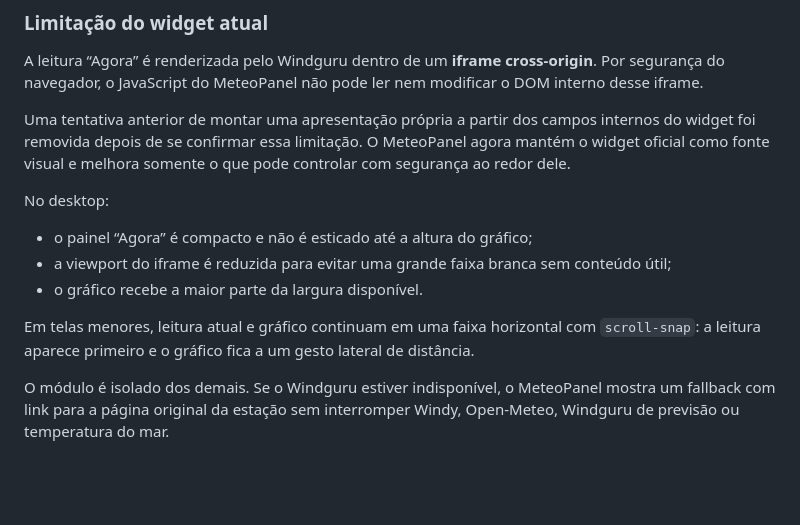
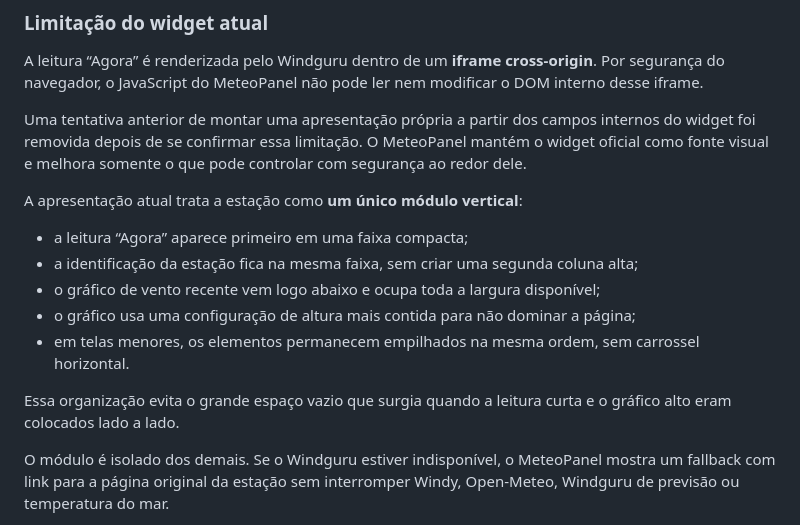
Before and after one commit to mateusaranha/meteo-panel, a Markdown page: README.md, the part around the change. Drawn GitHub-style; blank space fills up the shorter version.

Commit message:
docs: describe stacked Aldeia module

```diff
--- a/README.md
+++ b/README.md
@@ -33,15 +33,17 @@ A estação `6023` foi validada no domínio publicado do GitHub Pages em setembr
 
 A leitura “Agora” é renderizada pelo Windguru dentro de um **iframe cross-origin**. Por segurança do navegador, o JavaScript do MeteoPanel não pode ler nem modificar o DOM interno desse iframe.
 
-Uma tentativa anterior de montar uma apresentação própria a partir dos campos internos do widget foi removida depois de se confirmar essa limitação. O MeteoPanel agora mantém o widget oficial como fonte visual e melhora somente o que pode controlar com segurança ao redor dele.
+Uma tentativa anterior de montar uma apresentação própria a partir dos campos internos do widget foi removida depois de se confirmar essa limitação. O MeteoPanel mantém o widget oficial como fonte visual e melhora somente o que pode controlar com segurança ao redor dele.
 
-No desktop:
+A apresentação atual trata a estação como **um único módulo vertical**:
 
-- o painel “Agora” é compacto e não é esticado até a altura do gráfico;
-- a viewport do iframe é reduzida para evitar uma grande faixa branca sem conteúdo útil;
-- o gráfico recebe a maior parte da largura disponível.
+- a leitura “Agora” aparece primeiro em uma faixa compacta;
+- a identificação da estação fica na mesma faixa, sem criar uma segunda coluna alta;
+- o gráfico de vento recente vem logo abaixo e ocupa toda a largura disponível;
+- o gráfico usa uma configuração de altura mais contida para não dominar a página;
+- em telas menores, os elementos permanecem empilhados na mesma ordem, sem carrossel horizontal.
 
-Em telas menores, leitura atual e gráfico continuam em uma faixa horizontal com `scroll-snap`: a leitura aparece primeiro e o gráfico fica a um gesto lateral de distância.
+Essa organização evita o grande espaço vazio que surgia quando a leitura curta e o gráfico alto eram colocados lado a lado.
 
 O módulo é isolado dos demais. Se o Windguru estiver indisponível, o MeteoPanel mostra um fallback com link para a página original da estação sem interromper Windy, Open-Meteo, Windguru de previsão ou temperatura do mar.
 
```
